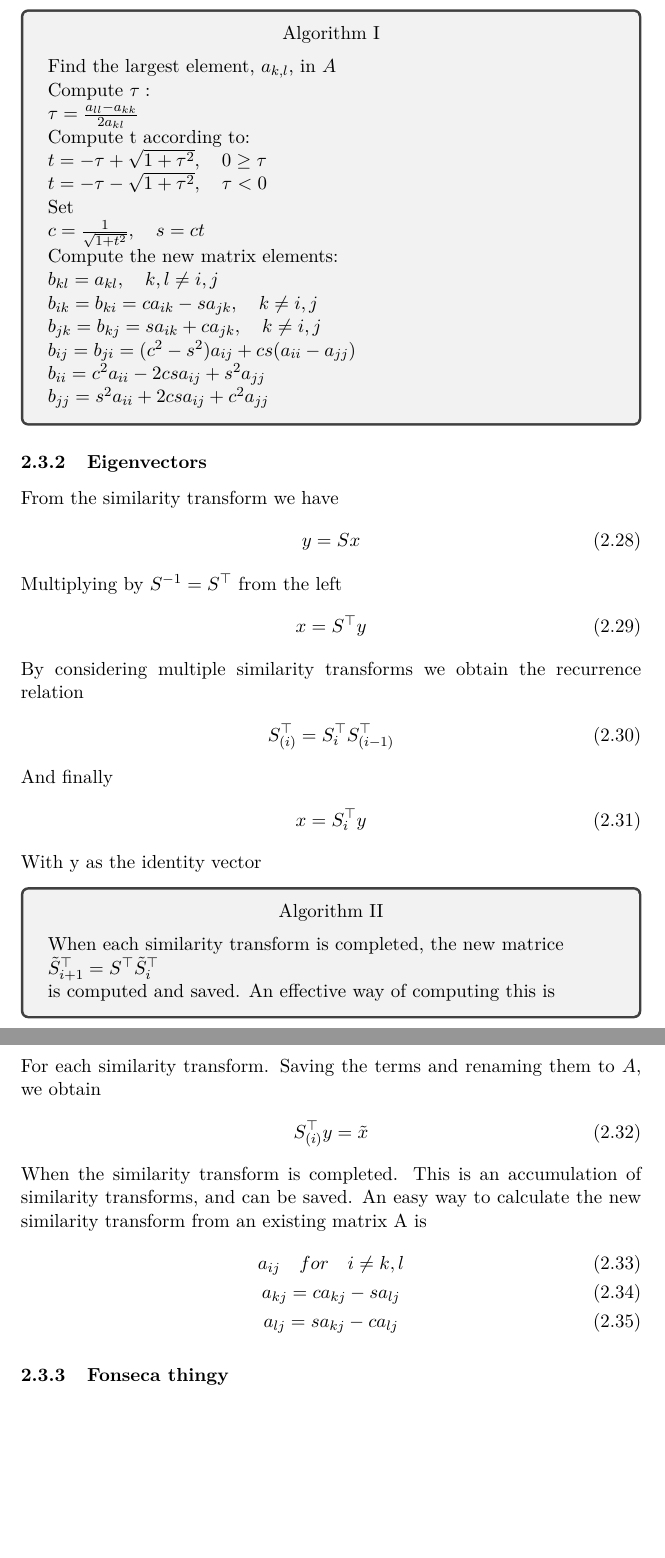
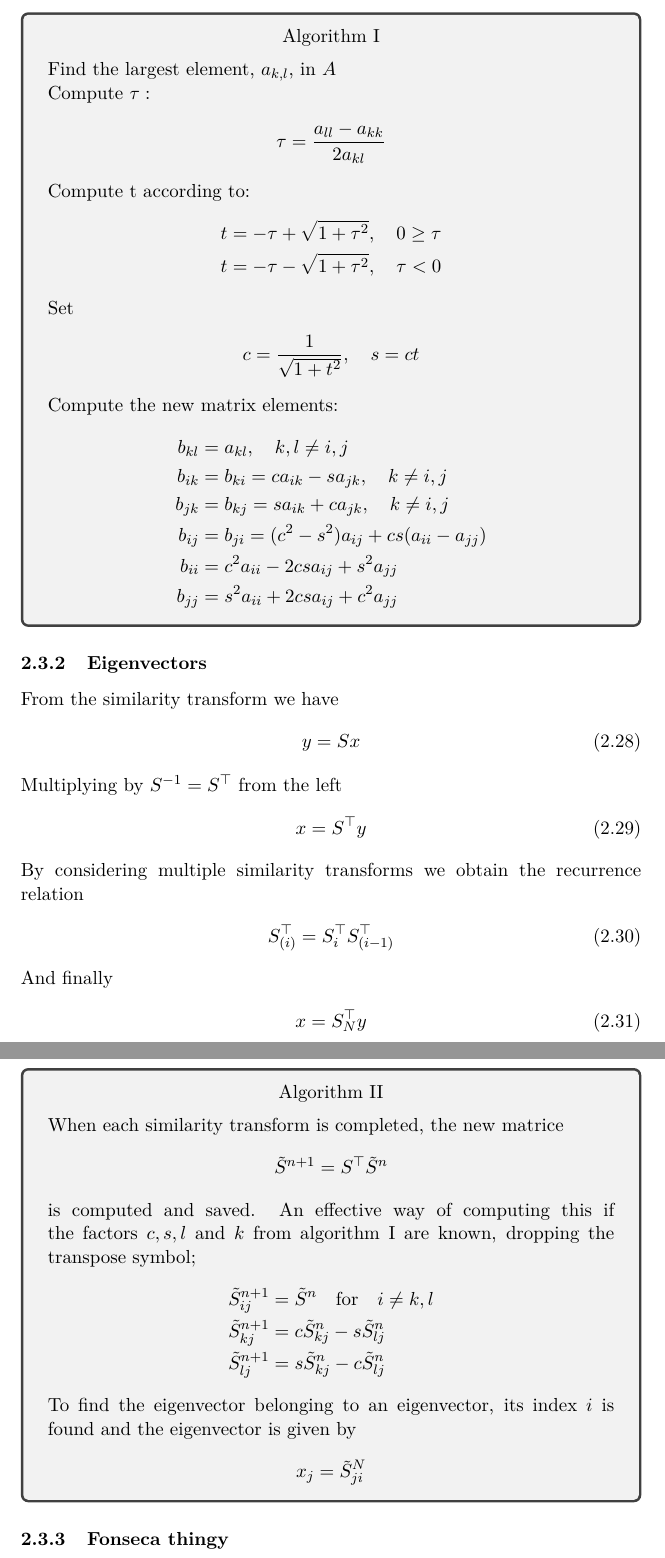
Before and after one commit to muligmoen/FYS3110CompPhy, a LaTeX document (Project 2/report/report.tex): two parts of pages 6 and 7 of 7, joined at a grey line, cut so that both start at the same text, the shorter picture padded with empty space. Compiled offline with pdfLaTeX.

Commit message:
Write more on eigenvec algorithm and update algorithm environment

```diff
--- a/Project 2/report/report.tex
+++ b/Project 2/report/report.tex
@@ -295,21 +303,30 @@ Chosing the smaller $t$ makes $c$ the larger and minimizes
 
 The Jacobi algorithm takes the form
 \begin{algorithm}
+\label{alg:jacobi}
 Find the largest element, $a_{k,l}$, in $A$ \\
-Compute $\tau:$ \\
-$ \tau = \frac{a_{ll}-a_{kk}}{2a_{kl}}$ \\
-Compute t according to:  \\
-$t=  -\tau + \sqrt{1+\tau^2}, \quad   0  \geq \tau \\
-t=  -\tau - \sqrt{1+\tau^2}, \quad   \tau <  0 $ \\
-Set \\
-$ c= \frac{1}{\sqrt{1+t^2}}, \quad s= ct$ \\
-Compute the new matrix elements: \\
-$ b_{kl} = a_{kl}, \quad k,l \neq i,j$ \\
-$ b_{ik} = b_{ki} = ca_{ik}-sa_{jk}, \quad k \neq i,j$ \\
-$ b_{jk} = b_{kj} = sa_{ik}+ca_{jk}, \quad k \neq i,j$ \\
-$ b_{ij} = b_{ji} = (c^2 - s^2)a_{ij} + cs(a_{ii}-a_{jj}) $ \\
-$ b_{ii} = c^2 a_{ii} - 2csa_{ij} + s^2 a_{jj} $ \\
-$ b_{jj} = s^2 a_{ii} + 2csa_{ij} + c^2 a_{jj} $
+Compute $\tau:$
+\begin{gather*}
+  \tau = \frac{a_{ll}-a_{kk}}{2a_{kl}}
+\end{gather*}
+Compute t according to:
+\begin{gather*}
+t=  -\tau + \sqrt{1+\tau^2}, \quad   0  \geq \tau \\
+t=  -\tau - \sqrt{1+\tau^2}, \quad   \tau <  0
+\end{gather*}
+Set
+\begin{gather*}
+c= \frac{1}{\sqrt{1+t^2}}, \quad s= ct
+\end{gather*}
+Compute the new matrix elements:
+\begin{align*}
+ b_{kl} &= a_{kl}, \quad k,l \neq i,j \\
+ b_{ik} &= b_{ki} = ca_{ik}-sa_{jk}, \quad k \neq i,j \\
+ b_{jk} &= b_{kj} = sa_{ik}+ca_{jk}, \quad k \neq i,j \\
+ b_{ij} &= b_{ji} = (c^2 - s^2)a_{ij} + cs(a_{ii}-a_{jj})  \\
+ b_{ii} &= c^2 a_{ii} - 2csa_{ij} + s^2 a_{jj}  \\
+ b_{jj} &= s^2 a_{ii} + 2csa_{ij} + c^2 a_{jj}
+\end{align*}
 \end{algorithm}
 
 
@@ -331,29 +348,30 @@ the recurrence relation
 \end{gather}
 And finally
 \begin{gather}
-x = \trans{S}_i y
+x = \trans{S}_N y
 \end{gather}
 With y as the identity vector
 
 \begin{algorithm}
-When each similarity transform is completed, the new matrice\\
-$\trans{\tilde{S}_{i+1}} = \trans{S}\trans{\tilde{S}_{i}}$\\
-is computed and saved. An effective way of computing this is
+When each similarity transform is completed, the new matrice
+\begin{gather*}
+\tilde{S}^{n+1} = \trans{S}\tilde{S}^{n}
+\end{gather*}
+is computed and saved. An effective way of computing this if
+the factors $c,s, l$ and $k$ from algorithm \ref{alg:jacobi}
+are known, dropping the transpose symbol;
+\begin{align*}
+\tilde{S}^{n+1}_{ij} &= \tilde{S}^n \quad \text{for} \quad i\neq k,l\\
+\tilde{S}^{n+1}_{kj} &= c\tilde{S}^n_{kj} - s\tilde{S}^n_{lj}\\
+\tilde{S}^{n+1}_{lj} &= s\tilde{S}^n_{kj} - c\tilde{S}^n_{lj}
+\end{align*}
+To find the eigenvector belonging to an eigenvector, its index $i$ is
+found and the eigenvector is given by
+\begin{gather*}
+x_j = \tilde{S}^N_{ji}
+\end{gather*}
+
 \end{algorithm}
-
-For each similarity transform. Saving the terms and renaming them to $A$,
-we obtain
-\begin{gather}
-\trans{S_{(i)}}y = \tilde{x}
-\end{gather}
-When the similarity transform is completed. This is an accumulation
-of similarity transforms, and can be saved. An easy way to calculate
-the new similarity transform from an existing matrix A is
-\begin{gather}
-a_{ij} \quad for \quad i\neq k,l\\
-a_{kj} = ca_{kj} - sa_{lj}\\
-a_{lj} = sa_{kj} - ca_{lj}
-\end{gather}
 
 
 \subsubsection{Fonseca thingy}
```
Also changed, not shown: Project 2/report/report.tex (14 more changed lines).
